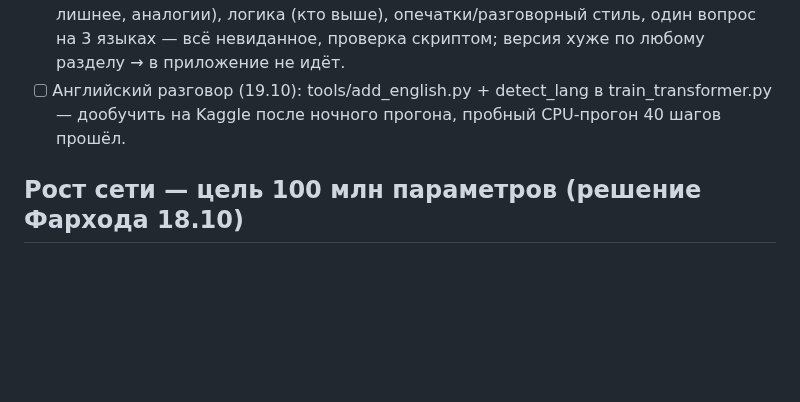
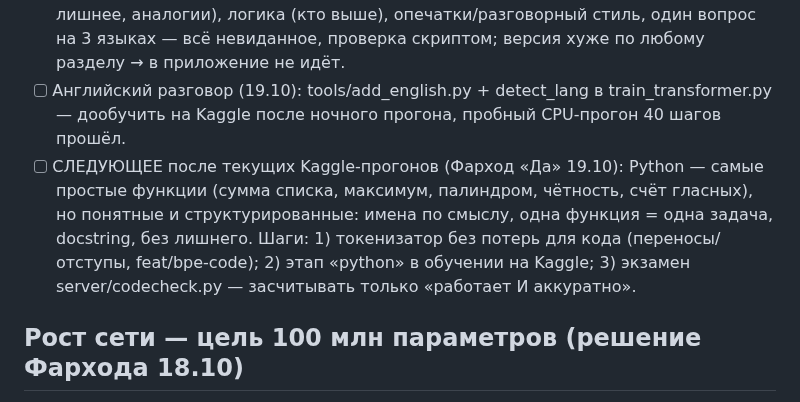
Before and after one commit to mamazanovfarhod016/mini-ai, a Markdown page: OPEN_TASKS.md, the part around the change. GitHub-like rendering; blank space fills up the shorter version.

Commit message:
OPEN_TASKS: следующий шаг — простой понятный Python-код (одобрено 19.10)

```diff
--- a/OPEN_TASKS.md
+++ b/OPEN_TASKS.md
@@ -21,6 +21,7 @@
 - [ ] ОТЛОЖЕНО: движок ответов на C (Android NDK, как llama.cpp) — в 5–10 раз быстрее JS. Браться, когда в приложении станет медленно (длинное окно / большая сеть). Проект на несколько дней. 19.10: Фарход «можно, но не знаю, подумаем потом» — решение за ним, к теме вернуться на этапе ~30 млн. Обучение остаётся на Python/PyTorch (на видеокарте Си не быстрее).
 - [ ] Экзамен на понимание (19.10, Фарход: «больше проверок, чтобы была умной, а не просто знала»): перефразы, новые числа/имена, связи слов (противоположности, лишнее, аналогии), логика (кто выше), опечатки/разговорный стиль, один вопрос на 3 языках — всё невиданное, проверка скриптом; версия хуже по любому разделу → в приложение не идёт.
 - [ ] Английский разговор (19.10): tools/add_english.py + detect_lang в train_transformer.py — дообучить на Kaggle после ночного прогона, пробный CPU-прогон 40 шагов прошёл.
+- [ ] СЛЕДУЮЩЕЕ после текущих Kaggle-прогонов (Фарход «Да» 19.10): Python — самые простые функции (сумма списка, максимум, палиндром, чётность, счёт гласных), но понятные и структурированные: имена по смыслу, одна функция = одна задача, docstring, без лишнего. Шаги: 1) токенизатор без потерь для кода (переносы/отступы, feat/bpe-code); 2) этап «python» в обучении на Kaggle; 3) экзамен server/codecheck.py — засчитывать только «работает И аккуратно».
 
 ## Рост сети — цель 100 млн параметров (решение Фарходa 18.10)
 Путь: 9 млн (20 слоёв × 192, ночь 18→19.10) → ~30 млн → ~100 млн (например, 24 слоя × 576 или 20 × 640),
```
